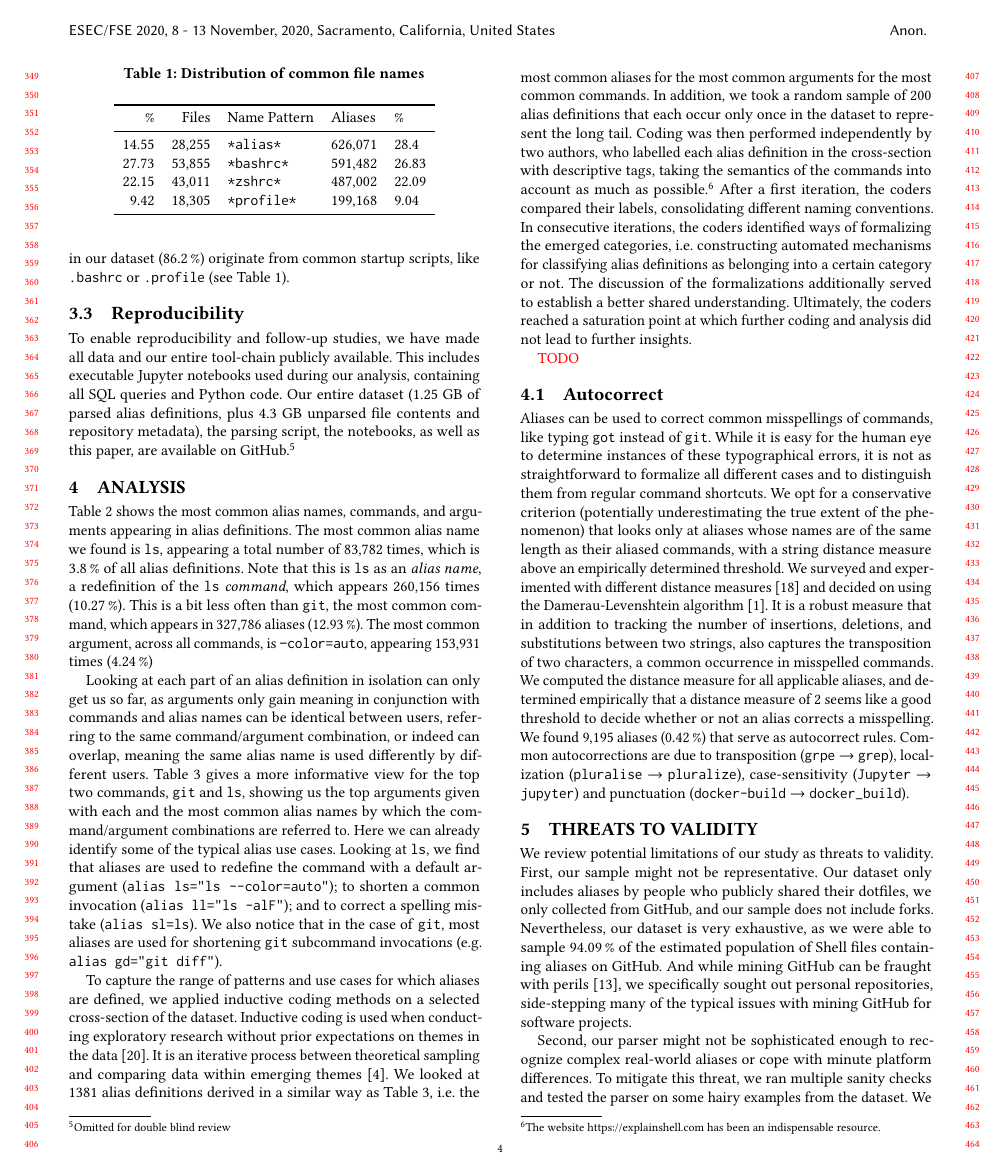
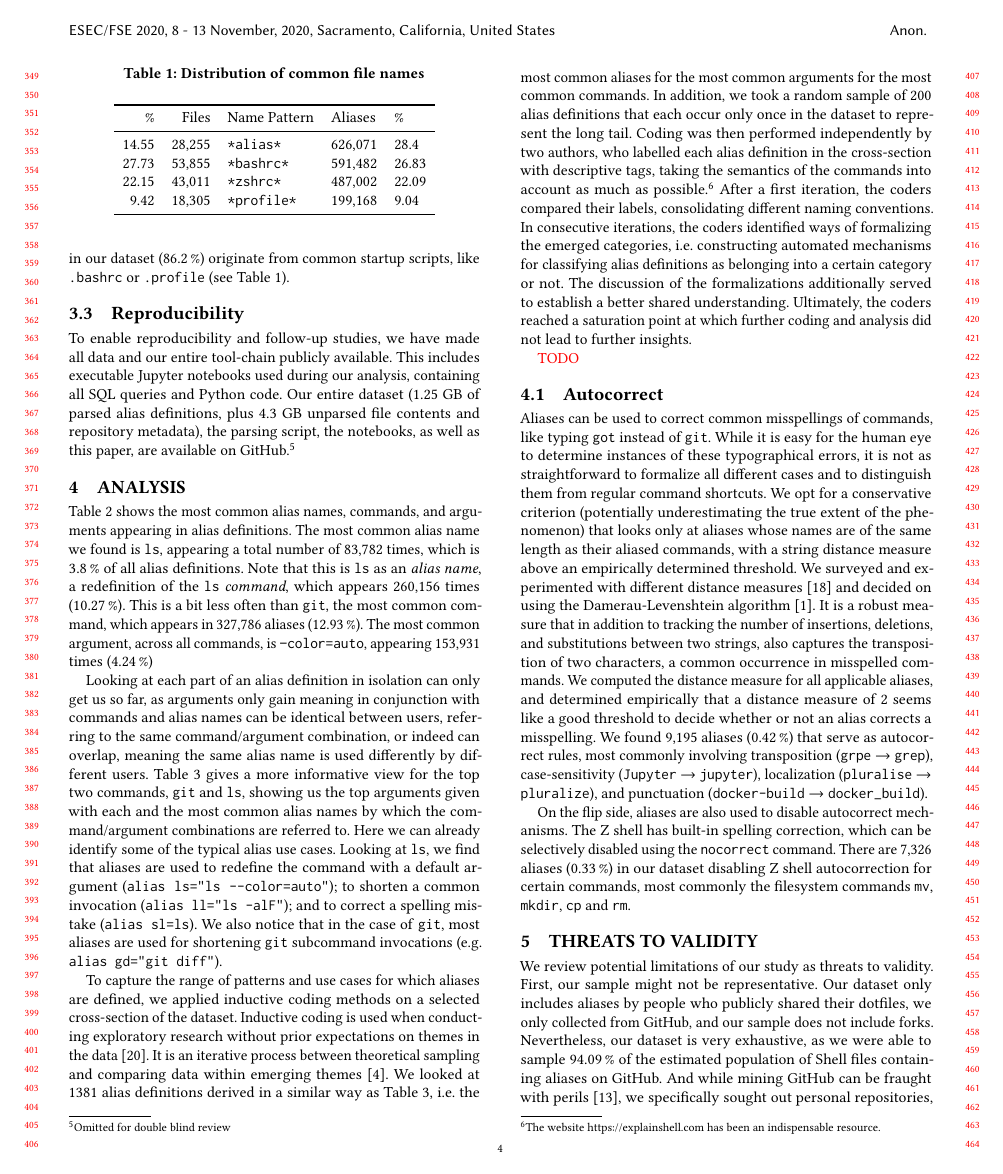
Before and after one commit to ipa-lab/shell-alias-analysis, a LaTeX paper (paper/shell-alias-analysis.tex, which reads paper/results.tex): page 4 of 7. Compiled offline with pdfLaTeX.

Commit message:
Add Z shell nocorrect results

```diff
--- a/paper/results.tex
+++ b/paper/results.tex
@@ -43,14 +43,18 @@ Ultimately, the coders reached a saturation point at which further coding and an
 %\input{summary_stats}
 
 \subsection{Autocorrect}
+
 Aliases can be used to correct common misspellings of commands, like typing \verb|got| instead of \verb|git|.
 While it is easy for the human eye to determine instances of these typographical errors, it is not as straightforward to formalize all different cases and to distinguish them from regular command shortcuts.
 We opt for a conservative criterion (potentially underestimating the true extent of the phenomenon) that looks only at aliases whose names are of the same length as their aliased commands, with a string distance measure above an empirically determined threshold.
 We surveyed and experimented with different distance measures~\cite{navarro:01} and decided on using the Damerau-Levenshtein algorithm~\cite{damerau:64}.
 It is a robust measure that in addition to tracking the number of insertions, deletions, and substitutions between two strings, also captures the transposition of two characters, a common occurrence in misspelled commands.
 We computed the distance measure for all applicable aliases, and determined empirically that a distance measure of 2 seems like a good threshold to decide whether or not an alias corrects a misspelling.
-We found \num{9195} aliases (\per{0.42}) that serve as autocorrect rules.
-Common autocorrections are due to transposition (\verb|grpe| $\rightarrow$ \verb|grep|), localization (\verb|pluralise| $\rightarrow$ \verb|pluralize|), case-sensitivity (\verb|Jupyter| $\rightarrow$ \verb|jupyter|) and punctuation (\verb|docker-build| $\rightarrow$ \verb|docker_build|).
+We found \num{9195} aliases (\per{0.42}) that serve as autocorrect rules, most commonly involving transposition (\verb|grpe| $\rightarrow$ \verb|grep|), case-sensitivity (\verb|Jupyter| $\rightarrow$ \verb|jupyter|), localization (\verb|pluralise| $\rightarrow$ \verb|pluralize|), and punctuation (\verb|docker-build| $\rightarrow$ \verb|docker_build|).
+
+On the flip side, aliases are also used to disable autocorrect mechanisms.
+The Z shell has built-in spelling correction, which can be selectively disabled using the \verb|nocorrect| command.
+There are \num{7326} aliases (\per{0.33}) in our dataset disabling Z shell autocorrection for certain commands, most commonly the filesystem commands \verb|mv|, \verb|mkdir|, \verb|cp| and \verb|rm|.
 
 
 %\input{default_arguments}
```
Also changed, not shown: 1 other file.
